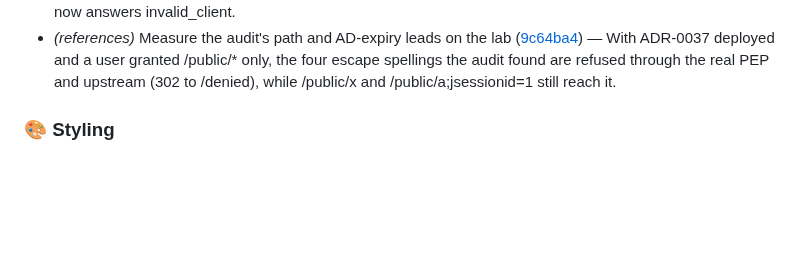
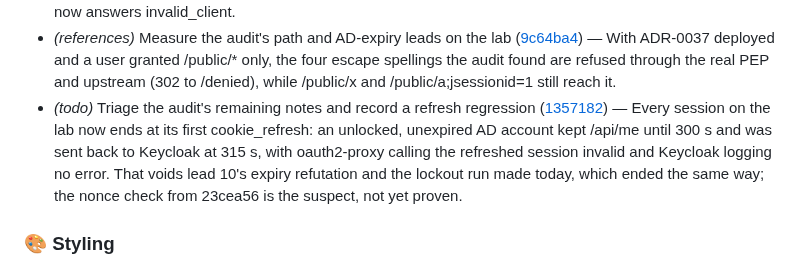
Before and after one commit to murat-akpinar/OpenBerat, a Markdown page: CHANGELOG.md, the part around the change. Rendered like a GitHub page; blank space fills up the shorter version.

Commit message:
chore(changelog): update
Signed-off-by: Murat AKPINAR <akpinarmurat@protonmail.com>

```diff
--- a/CHANGELOG.md
+++ b/CHANGELOG.md
@@ -162,6 +162,7 @@
 - *(readme)* Collect the attack rows that were run against the lab ([f71f0e8](https://github.com/murat-akpinar/OpenBerat/commit/f71f0e8c241af288d7a3d28bd35a60d978d17c50)) — The docs/05 attack table and the docs/07 measurements already record what the design refuses and how it was proven, but the READMEs stated only the standing posture. This adds a "What it refuses" section that names the classes exercised end to end against the running lab -- forged X-Auth-* headers, path normalisation past a deny, internal-only /decide and /oauth2/auth, master not proxied, no credential in a log, and the read-only group's write refusal -- each pointing back to the row that owns it. The one path-parameter spelling still open (/admin;x/) is named as such rather than left implied.
 - *(install)* Say how an existing realm turns its admin-cli off ([acf4b88](https://github.com/murat-akpinar/OpenBerat/commit/acf4b88942aa874c58896acae8177be99eaaae73)) — The realm import is skipped once Keycloak's database survives, so the export change does not reach an installation that is already running. INSTALL.md §5 now gives the three kcadm commands that disable the client by hand, and points at realm-drift.sh, which reports the difference until they are run. The lab was put right with the same commands and now answers invalid_client.
 - *(references)* Measure the audit's path and AD-expiry leads on the lab ([9c64ba4](https://github.com/murat-akpinar/OpenBerat/commit/9c64ba4590b9cf4b60181de0b781abd14573dbca)) — With ADR-0037 deployed and a user granted /public/* only, the four escape spellings the audit found are refused through the real PEP and upstream (302 to /denied), while /public/x and /public/a;jsessionid=1 still reach it.
+- *(todo)* Triage the audit's remaining notes and record a refresh regression ([1357182](https://github.com/murat-akpinar/OpenBerat/commit/13571829e67f3879348bb96c7aa7661d6023dda9)) — Every session on the lab now ends at its first cookie_refresh: an unlocked, unexpired AD account kept /api/me until 300 s and was sent back to Keycloak at 315 s, with oauth2-proxy calling the refreshed session invalid and Keycloak logging no error. That voids lead 10's expiry refutation and the lockout run made today, which ended the same way; the nonce check from 23cea56 is the suspect, not yet proven.
 
 ### 🎨 Styling
 
```
